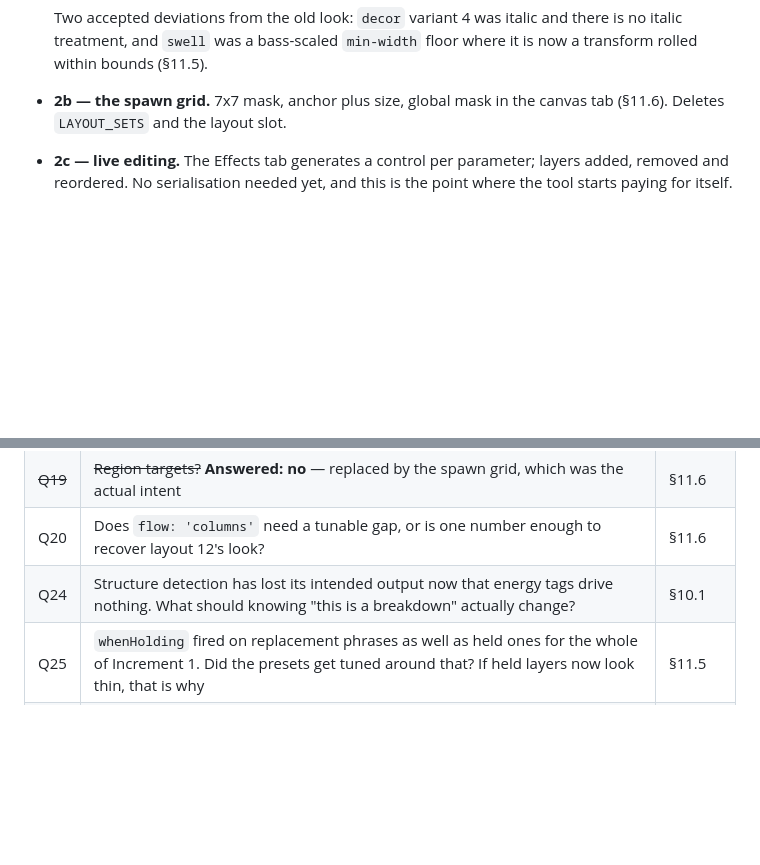
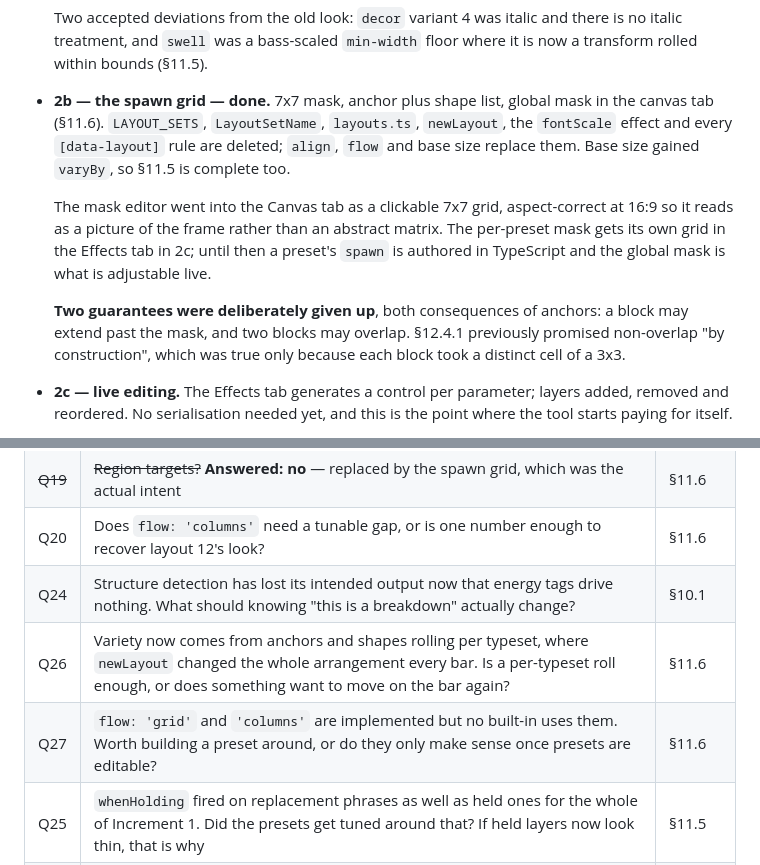
Before and after one commit to olibolib/symphony-in-olib, a Markdown page: DESIGN.md, 2 parts joined by grey strips. Drawn GitHub-style; blank space fills up the shorter version.

Commit message:
Design: mark 2b done, note the two guarantees given up
Co-Authored-By: Claude Opus 5 <noreply@anthropic.com>

```diff
--- a/DESIGN.md
+++ b/DESIGN.md
@@ -1976,8 +1976,19 @@ Staged so each step is usable on its own:
   Two accepted deviations from the old look: `decor` variant 4 was italic and there is no
   italic treatment, and `swell` was a bass-scaled `min-width` floor where it is now a
   transform rolled within bounds (§11.5).
-- **2b — the spawn grid.** 7x7 mask, anchor plus size, global mask in the canvas tab
-  (§11.6). Deletes `LAYOUT_SETS` and the layout slot.
+- **2b — the spawn grid — done.** 7x7 mask, anchor plus shape list, global mask in the
+  canvas tab (§11.6). `LAYOUT_SETS`, `LayoutSetName`, `layouts.ts`, `newLayout`, the
+  `fontScale` effect and every `[data-layout]` rule are deleted; `align`, `flow` and base
+  size replace them. Base size gained `varyBy`, so §11.5 is complete too.
+
+  The mask editor went into the Canvas tab as a clickable 7x7 grid, aspect-correct at 16:9
+  so it reads as a picture of the frame rather than an abstract matrix. The per-preset mask
+  gets its own grid in the Effects tab in 2c; until then a preset's `spawn` is authored in
+  TypeScript and the global mask is what is adjustable live.
+
+  **Two guarantees were deliberately given up**, both consequences of anchors: a block may
+  extend past the mask, and two blocks may overlap. §12.4.1 previously promised non-overlap
+  "by construction", which was true only because each block took a distinct cell of a 3x3.
 - **2c — live editing.** The Effects tab generates a control per parameter; layers added,
   removed and reordered. No serialisation needed yet, and this is the point where the tool
   starts paying for itself.
@@ -2113,6 +2124,8 @@ Recording what was rejected, and why, so it doesn't get relitigated.
 | ~~Q19~~ | ~~Region targets?~~ **Answered: no** — replaced by the spawn grid, which was the actual intent | §11.6 |
 | Q20 | Does `flow: 'columns'` need a tunable gap, or is one number enough to recover layout 12's look? | §11.6 |
 | Q24 | Structure detection has lost its intended output now that energy tags drive nothing. What should knowing "this is a breakdown" actually change? | §10.1 |
+| Q26 | Variety now comes from anchors and shapes rolling per typeset, where `newLayout` changed the whole arrangement every bar. Is a per-typeset roll enough, or does something want to move on the bar again? | §11.6 |
+| Q27 | `flow: 'grid'` and `'columns'` are implemented but no built-in uses them. Worth building a preset around, or do they only make sense once presets are editable? | §11.6 |
 | Q25 | `whenHolding` fired on replacement phrases as well as held ones for the whole of Increment 1. Did the presets get tuned around that? If held layers now look thin, that is why | §11.5 |
 | ~~Q23~~ | ~~Independent width and height ranges cannot say "tall or wide, never square".~~ **Answered: a list of candidate shapes**, rolled per block, so the two axes are chosen together as an authored pair | §11.6 |
 | Q21 | With three blocks and three named texts, the list feeds variety (each block draws independently). Should one-each composition be an explicit option, or is random enough? | §11.7 |
```
